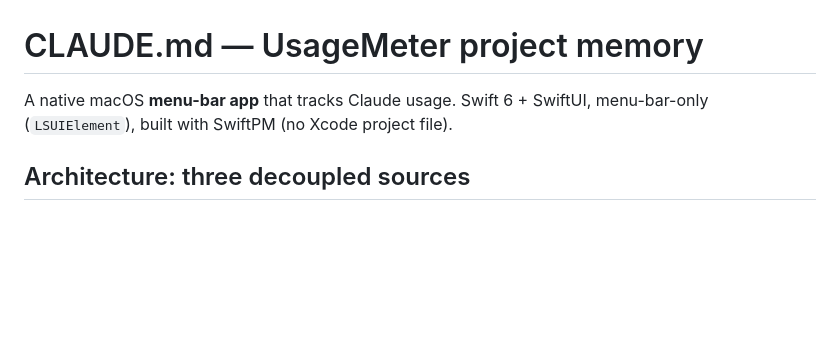
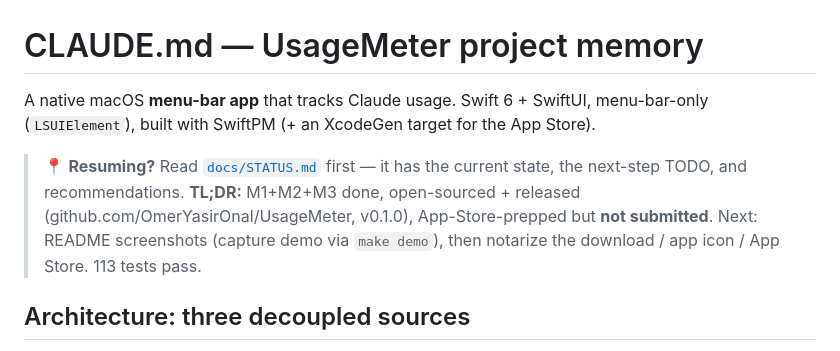
Before and after one commit to OmerYasirOnal/UsageMeter, a Markdown page: CLAUDE.md, the part around the change. Drawn GitHub-style; blank space fills up the shorter version.

Commit message:
docs: add STATUS.md handoff (state, TODO, recommendations) + link from CLAUDE.md
Co-Authored-By: Claude Opus 4.8 (1M context) <noreply@anthropic.com>

```diff
--- a/CLAUDE.md
+++ b/CLAUDE.md
@@ -1,7 +1,13 @@
 # CLAUDE.md — UsageMeter project memory
 
 A native macOS **menu-bar app** that tracks Claude usage. Swift 6 + SwiftUI,
-menu-bar-only (`LSUIElement`), built with SwiftPM (no Xcode project file).
+menu-bar-only (`LSUIElement`), built with SwiftPM (+ an XcodeGen target for the App Store).
+
+> 📍 **Resuming?** Read [`docs/STATUS.md`](docs/STATUS.md) first — it has the current
+> state, the next-step TODO, and recommendations. **TL;DR:** M1+M2+M3 done,
+> open-sourced + released (github.com/OmerYasirOnal/UsageMeter, v0.1.0), App-Store-prepped
+> but **not submitted**. Next: README screenshots (capture demo via `make demo`),
+> then notarize the download / app icon / App Store. 113 tests pass.
 
 ## Architecture: three decoupled sources
 
```
Also changed, not shown: docs/STATUS.md (added, +114 -0 lines).
